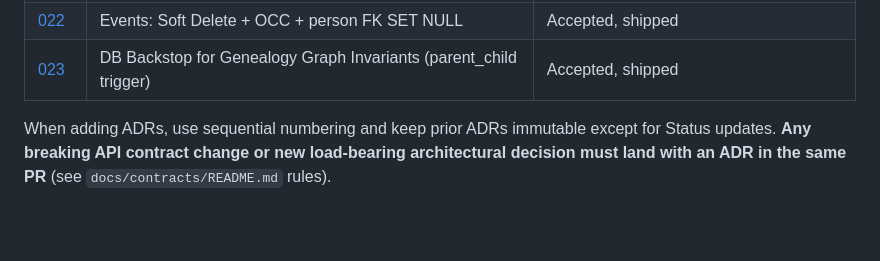
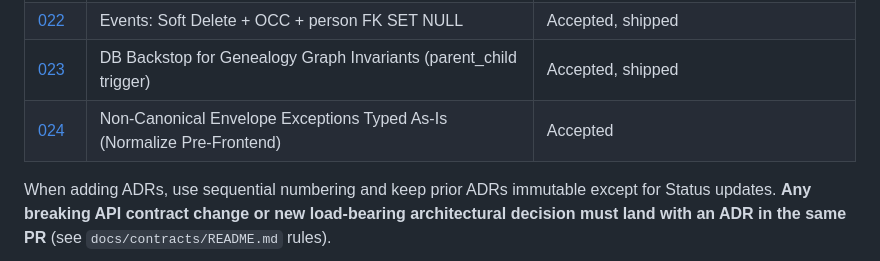
Before and after one commit to namphuongtran/familyroots, a Markdown page: docs/decisions/README.md, the part around the change. GitHub-like rendering; blank space fills up the shorter version.

```diff
--- a/docs/decisions/README.md
+++ b/docs/decisions/README.md
@@ -25,6 +25,7 @@
 | [021](021-non-enumerating-auth-surfaces.md) | Non-Enumerating Auth Surfaces + Request-Meta Audit Enrichment + Invitation-Accept Rate Limit | Accepted, shipped |
 | [022](022-event-soft-delete-occ.md) | Events: Soft Delete + OCC + person FK SET NULL | Accepted, shipped |
 | [023](023-parent-child-db-backstop.md) | DB Backstop for Genealogy Graph Invariants (parent_child trigger) | Accepted, shipped |
+| [024](024-non-canonical-envelope-exceptions.md) | Non-Canonical Envelope Exceptions Typed As-Is (Normalize Pre-Frontend) | Accepted |
 
 When adding ADRs, use sequential numbering and keep prior ADRs immutable except for
 Status updates. **Any breaking API contract change or new load-bearing architectural
```
Also changed, not shown: docs/contracts/README.md (+6 -6 lines), docs/decisions/024-non-canonical-envelope-exceptions.md (added, +37 -0 lines).
